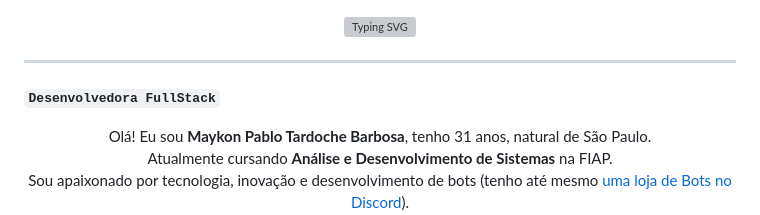
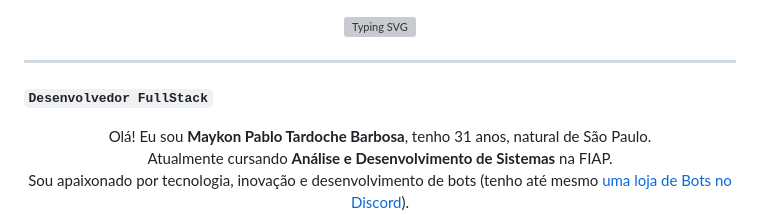
Before and after one commit to maykontardoche/maykontardoche, a Markdown page: README.md, the part around the change. Rendered like a GitHub page; grey boxes are pictures that could not be loaded.

```diff
--- a/README.md
+++ b/README.md
@@ -10,7 +10,7 @@
 
 ---
 
-**`Desenvolvedora FullStack`**
+**`Desenvolvedor FullStack`**
 
 <p align="center">
   Olá! Eu sou <strong>Maykon Pablo Tardoche Barbosa</strong>, tenho 31 anos, natural de São Paulo. <br>
```
